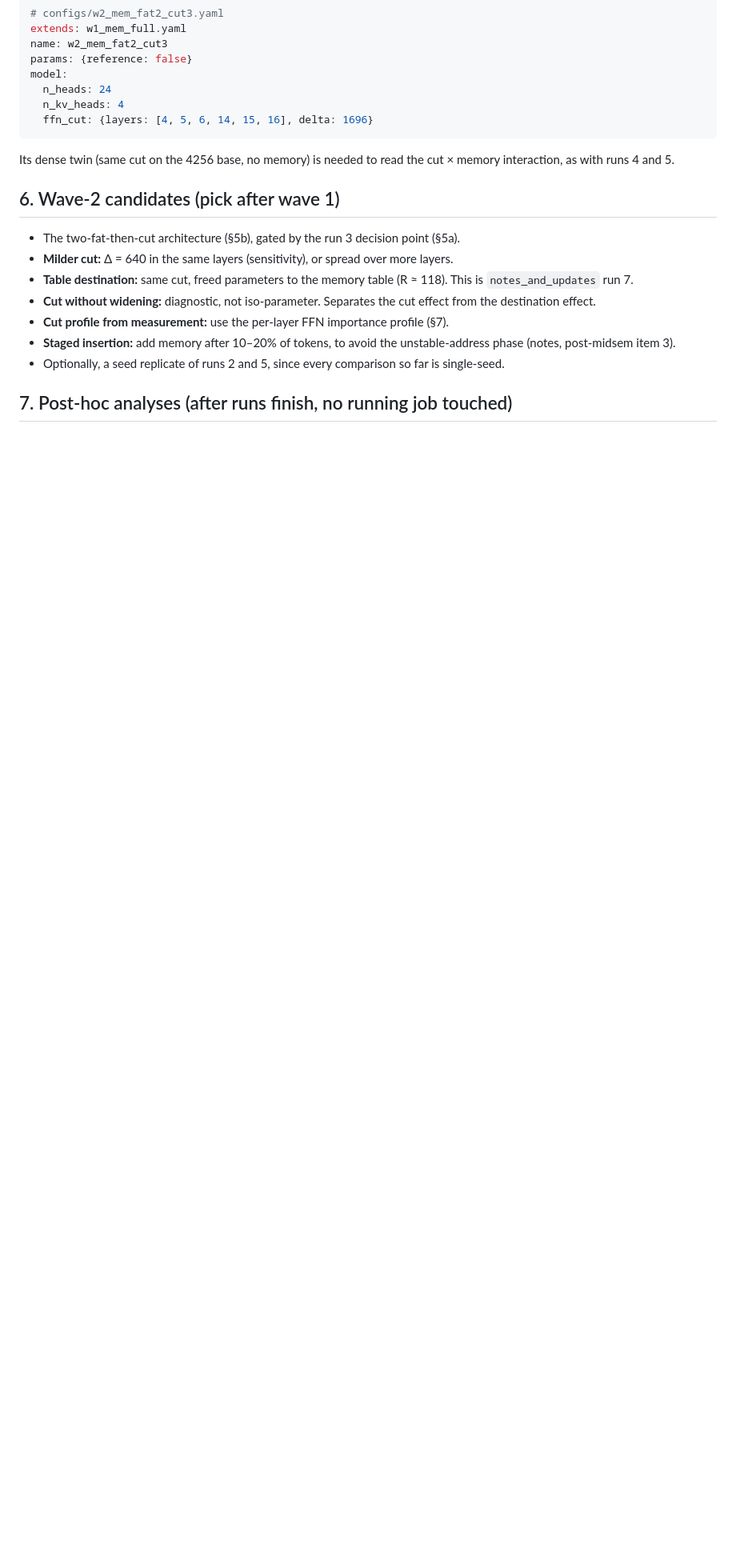
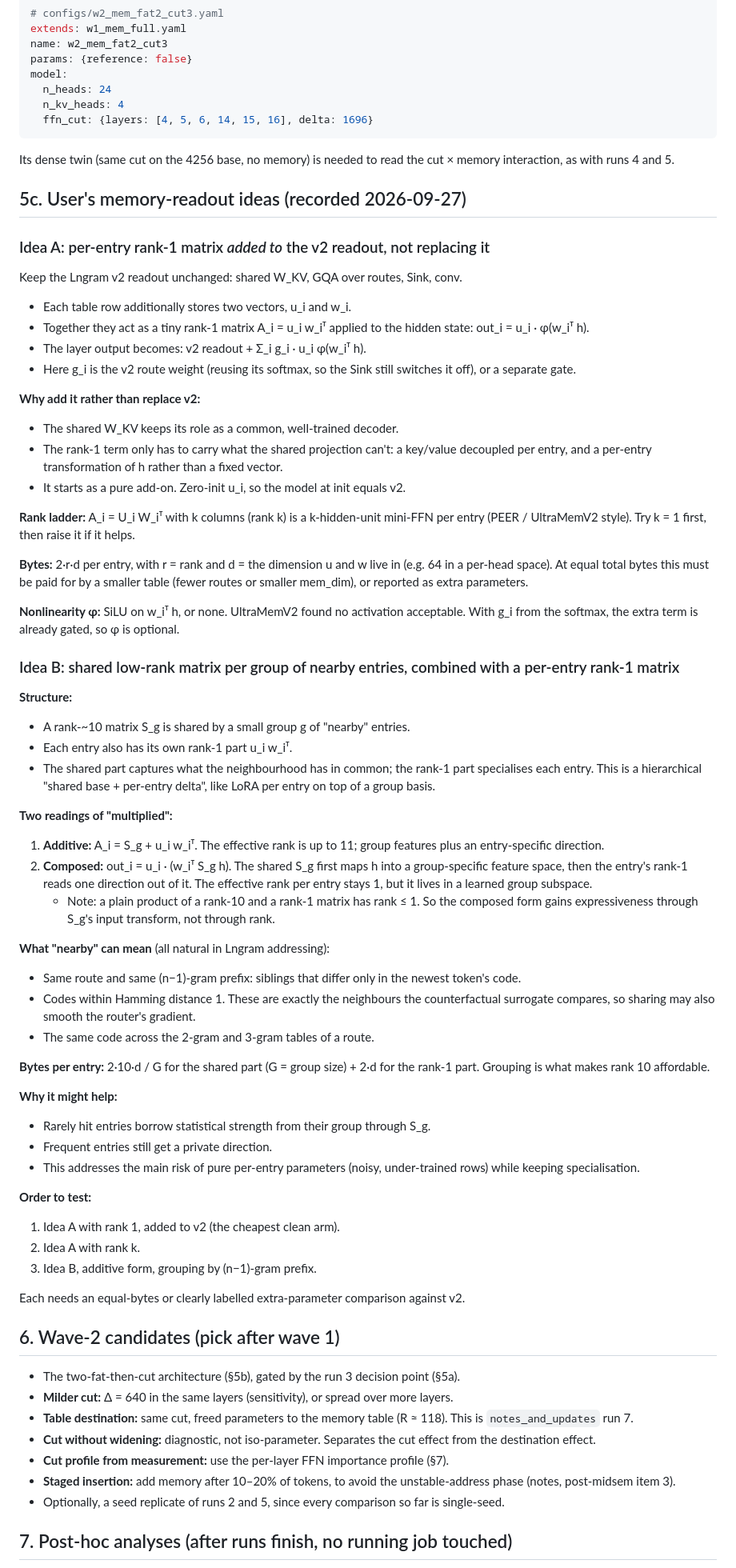
Before and after one commit to MorbiusPlexus/project_ablation_code, a Markdown page: important_notes.md, the part around the change. Shown at 80% size. Drawn GitHub-style; blank space fills up the shorter version.

Commit message:
important_notes: record rank-1 add-on readout (idea A) and shared low-rank + per-entry rank-1 (idea B)
Co-Authored-By: Claude Opus 5.5 <noreply@anthropic.com>
Claude-Session: https://claude.ai/code/session_01EuRLvABiNSqviejWWR6A2Q

````diff
--- a/important_notes.md
+++ b/important_notes.md
@@ -116,6 +116,58 @@ model:
 ```
 Its dense twin (same cut on the 4256 base, no memory) is needed to read the cut × memory interaction, as with runs 4 and 5.
 
+## 5c. User's memory-readout ideas (recorded 2026-09-27)
+
+### Idea A: per-entry rank-1 matrix *added to* the v2 readout, not replacing it
+
+Keep the Lngram v2 readout unchanged: shared W_KV, GQA over routes, Sink, conv.
+- Each table row additionally stores two vectors, u_i and w_i.
+- Together they act as a tiny rank-1 matrix A_i = u_i w_iᵀ applied to the hidden state: out_i = u_i · φ(w_iᵀ h).
+- The layer output becomes: v2 readout + Σ_i g_i · u_i φ(w_iᵀ h).
+- Here g_i is the v2 route weight (reusing its softmax, so the Sink still switches it off), or a separate gate.
+
+**Why add it rather than replace v2:**
+- The shared W_KV keeps its role as a common, well-trained decoder.
+- The rank-1 term only has to carry what the shared projection can't: a key/value decoupled per entry, and a per-entry transformation of h rather than a fixed vector.
+- It starts as a pure add-on. Zero-init u_i, so the model at init equals v2.
+
+**Rank ladder:** A_i = U_i W_iᵀ with k columns (rank k) is a k-hidden-unit mini-FFN per entry (PEER / UltraMemV2 style). Try k = 1 first, then raise it if it helps.
+
+**Bytes:** 2·r·d per entry, with r = rank and d = the dimension u and w live in (e.g. 64 in a per-head space). At equal total bytes this must be paid for by a smaller table (fewer routes or smaller mem_dim), or reported as extra parameters.
+
+**Nonlinearity φ:** SiLU on w_iᵀ h, or none. UltraMemV2 found no activation acceptable. With g_i from the softmax, the extra term is already gated, so φ is optional.
+
+### Idea B: shared low-rank matrix per group of nearby entries, combined with a per-entry rank-1 matrix
+
+**Structure:**
+- A rank-~10 matrix S_g is shared by a small group g of "nearby" entries.
+- Each entry also has its own rank-1 part u_i w_iᵀ.
+- The shared part captures what the neighbourhood has in common; the rank-1 part specialises each entry. This is a hierarchical "shared base + per-entry delta", like LoRA per entry on top of a group basis.
+
+**Two readings of "multiplied":**
+1. **Additive:** A_i = S_g + u_i w_iᵀ. The effective rank is up to 11; group features plus an entry-specific direction.
+2. **Composed:** out_i = u_i · (w_iᵀ S_g h). The shared S_g first maps h into a group-specific feature space, then the entry's rank-1 reads one direction out of it. The effective rank per entry stays 1, but it lives in a learned group subspace.
+   - Note: a plain product of a rank-10 and a rank-1 matrix has rank ≤ 1. So the composed form gains expressiveness through S_g's input transform, not through rank.
+
+**What "nearby" can mean** (all natural in Lngram addressing):
+- Same route and same (n−1)-gram prefix: siblings that differ only in the newest token's code.
+- Codes within Hamming distance 1. These are exactly the neighbours the counterfactual surrogate compares, so sharing may also smooth the router's gradient.
+- The same code across the 2-gram and 3-gram tables of a route.
+
+**Bytes per entry:** 2·10·d / G for the shared part (G = group size) + 2·d for the rank-1 part. Grouping is what makes rank 10 affordable.
+
+**Why it might help:**
+- Rarely hit entries borrow statistical strength from their group through S_g.
+- Frequent entries still get a private direction.
+- This addresses the main risk of pure per-entry parameters (noisy, under-trained rows) while keeping specialisation.
+
+**Order to test:**
+1. Idea A with rank 1, added to v2 (the cheapest clean arm).
+2. Idea A with rank k.
+3. Idea B, additive form, grouping by (n−1)-gram prefix.
+
+Each needs an equal-bytes or clearly labelled extra-parameter comparison against v2.
+
 ## 6. Wave-2 candidates (pick after wave 1)
 
 - The two-fat-then-cut architecture (§5b), gated by the run 3 decision point (§5a).
````
